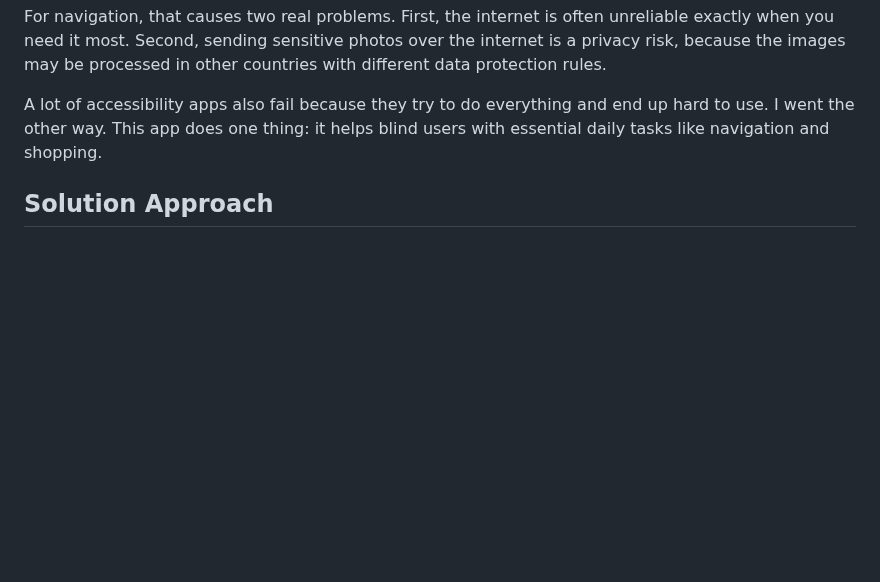
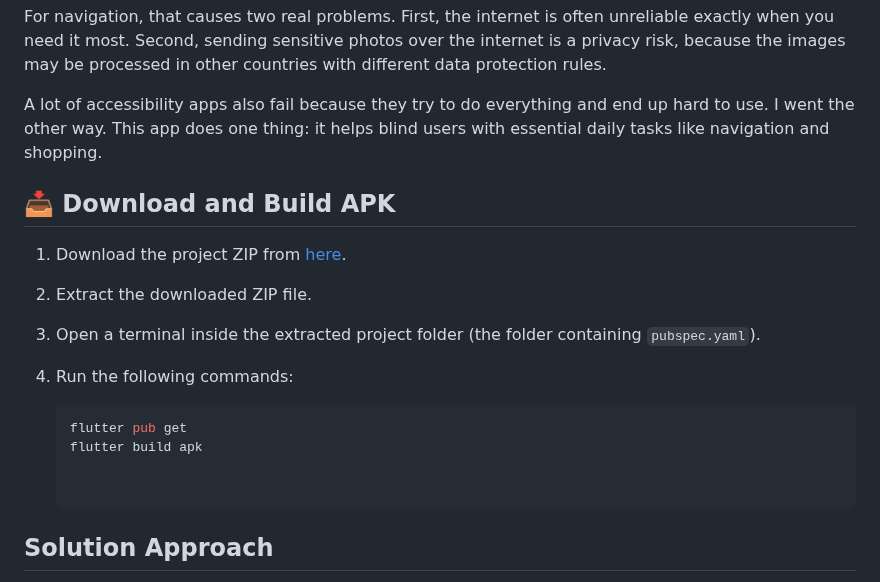
Before and after one commit to yugalkishor-agi/Blind-Vision-Assistant, a Markdown page: README.md, the part around the change. GitHub-like rendering; blank space fills up the shorter version.

Commit message:
Add APK download and build instructions to README
Added instructions for downloading and building the APK.

````diff
--- a/README.md
+++ b/README.md
@@ -15,6 +15,18 @@ AI has come a long way, but the flagship models still have two problems for this
 For navigation, that causes two real problems. First, the internet is often unreliable exactly when you need it most. Second, sending sensitive photos over the internet is a privacy risk, because the images may be processed in other countries with different data protection rules.
 
 A lot of accessibility apps also fail because they try to do everything and end up hard to use. I went the other way. This app does one thing: it helps blind users with essential daily tasks like navigation and shopping.
+
+## 📥 Download and Build APK
+
+1. Download the project ZIP from [here](https://github.com/yugalkishor-agi/Blind-Vision-Assistant/archive/refs/heads/main.zip).
+2. Extract the downloaded ZIP file.
+3. Open a terminal inside the extracted project folder (the folder containing `pubspec.yaml`).
+4. Run the following commands:
+
+   ```bash
+   flutter pub get
+   flutter build apk
+
 
 ## Solution Approach
 
````
